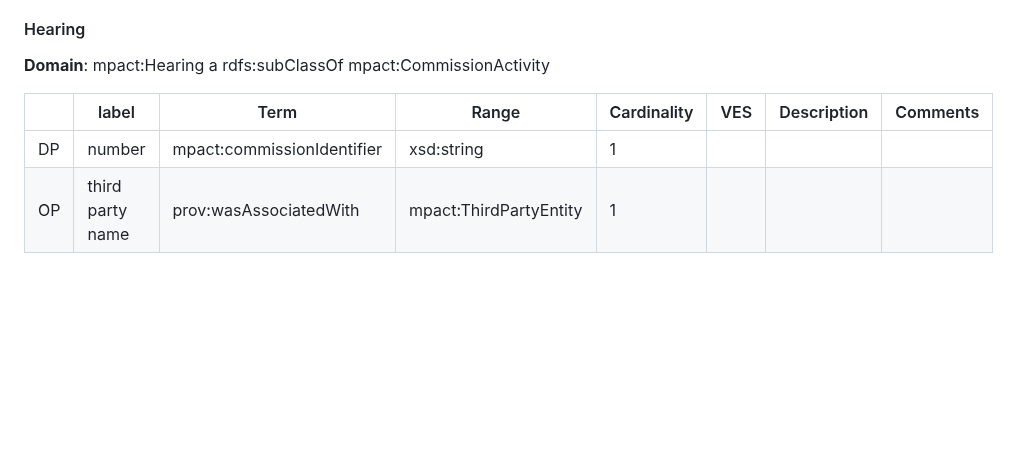
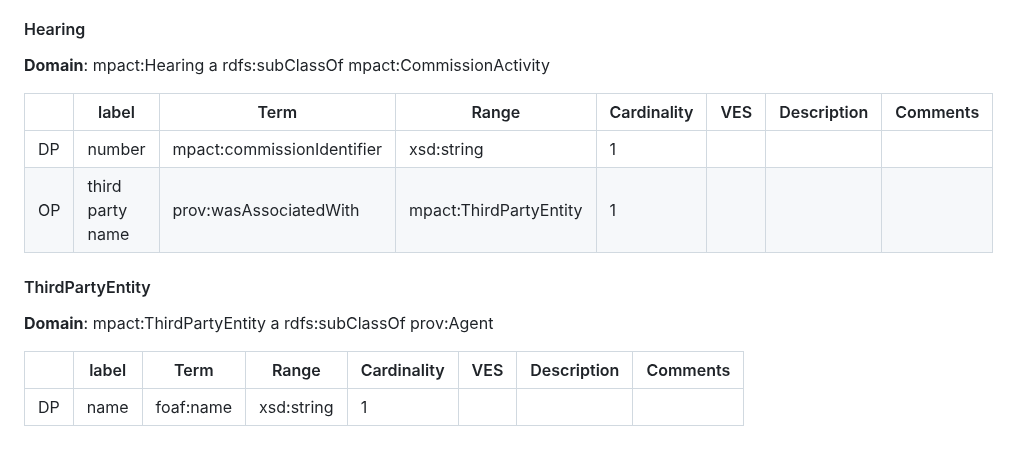
Before and after one commit to politrackpt/ontologies, a Markdown page: OpenDataGOV-AP/readme.md, the part around the change. Drawn GitHub-style; blank space fills up the shorter version.

```diff
--- a/OpenDataGOV-AP/readme.md
+++ b/OpenDataGOV-AP/readme.md
@@ -652,7 +652,15 @@ This file presents the OpenDataGOV - AP, a Linked Data Application Profile [1] -
 #### Hearing
 **Domain**: mpact:Hearing    a rdfs:subClassOf mpact:CommissionActivity
 
+
 |        | label            | Term                                       | Range                  | Cardinality | VES | Description | Comments |
 |--------|------------------|--------------------------------------------|------------------------|-------------|-----|-------------|----------|
 | DP     | number           | mpact:commissionIdentifier                 | xsd:string             | 1           |     |             |          |
 | OP     | third party name | prov:wasAssociatedWith                     | mpact:ThirdPartyEntity | 1           |     |             |          |
+
+#### ThirdPartyEntity
+**Domain**: mpact:ThirdPartyEntity a rdfs:subClassOf prov:Agent
+
+|        | label                  | Term                         | Range      | Cardinality | VES | Description | Comments |
+|--------|------------------------|------------------------------|------------|-------------|-----|-------------|----------|
+| DP     | name                   | foaf:name                    | xsd:string | 1           |     |             |          |
```
